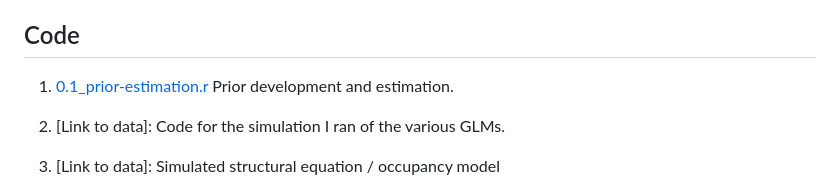
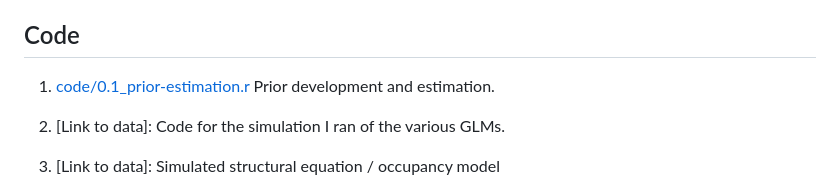
Before and after one commit to wall-jennifer/alpine-wildlife-climate-filtering, a Markdown page: README.md, the part around the change. Drawn GitHub-style.

```diff
--- a/README.md
+++ b/README.md
@@ -5,7 +5,7 @@
 TBD.
 
 ## Code
-  1. [0.1_prior-estimation.r](0.1_prior-estimation.r) Prior development and estimation.
+  1. [code/0.1_prior-estimation.r](0.1_prior-estimation.r) Prior development and estimation.
   2. [Link to data]: Code for the simulation I ran of the various GLMs.
   3. [Link to data]: Simulated structural equation / occupancy model
   4. Collared pika *(Ochotona collaris)* models:
```
